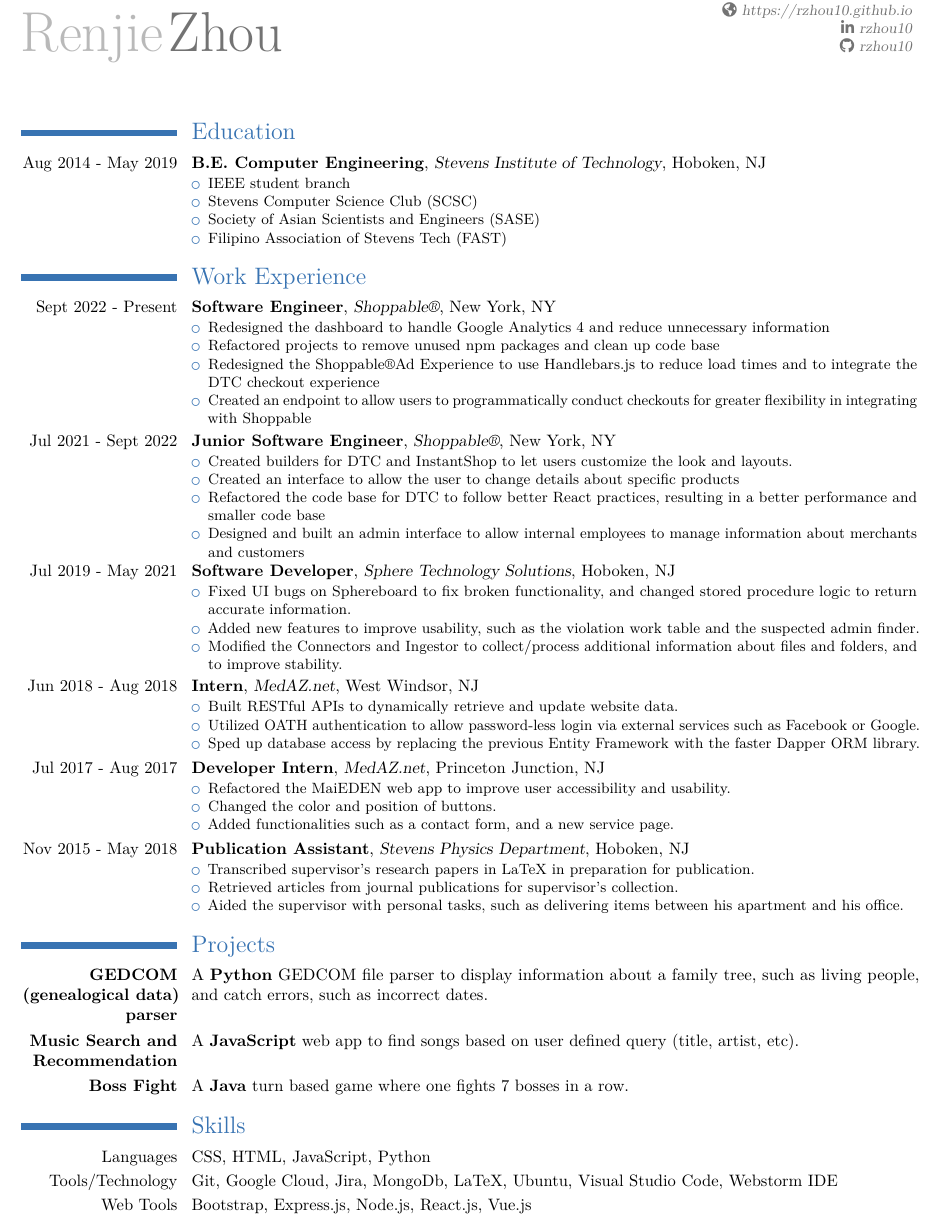
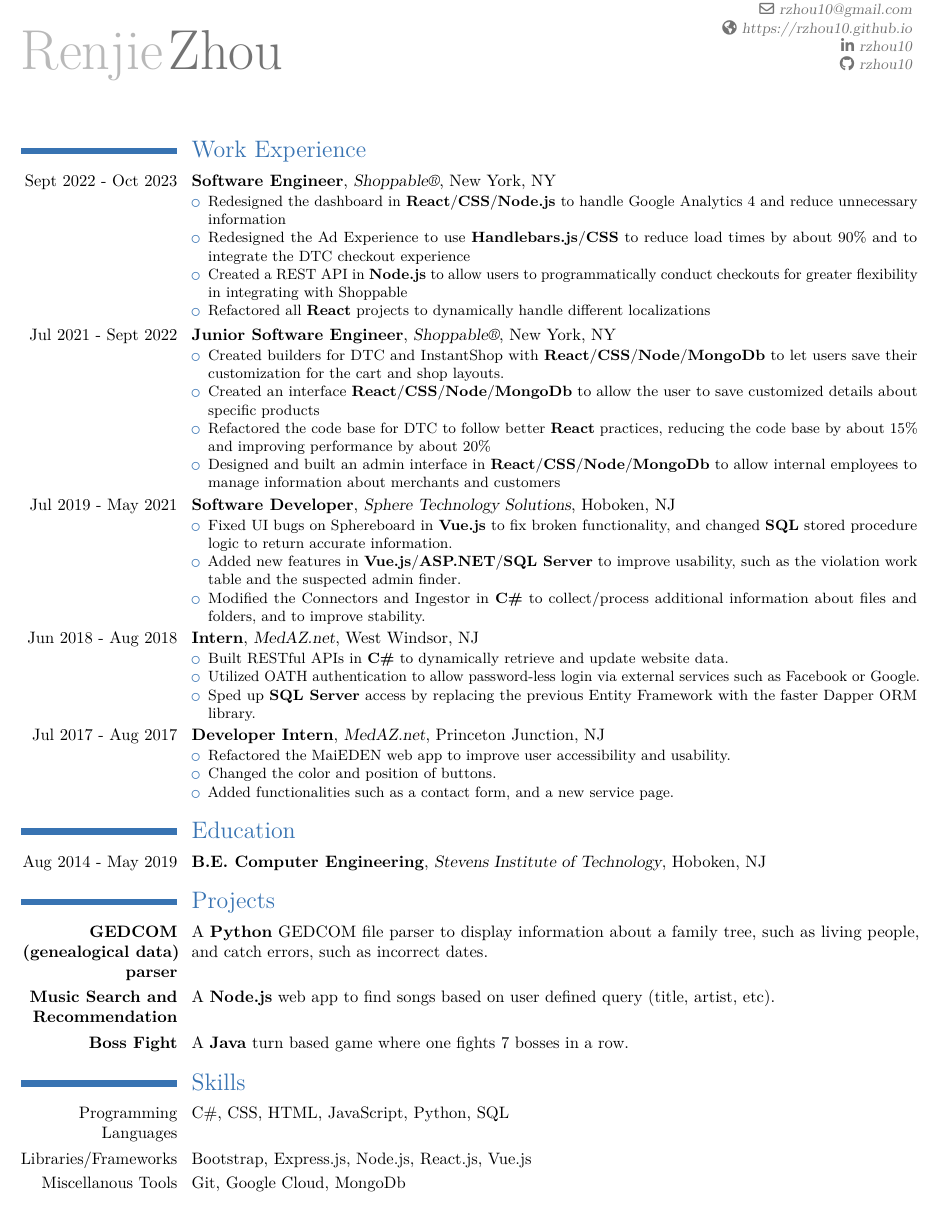
Before and after one commit to rzhou10/Resume, a LaTeX CV (resume.tex): part of the page, cut at the place of the change. Compiled offline with pdfLaTeX.

Commit message:
Increased detailing, formatting

```diff
--- a/resume.tex
+++ b/resume.tex
@@ -20,45 +20,35 @@
 %change width of \cventry year
 \sethintscolumntowidth{mmm yyyy -- mmm y}
 
-\section{Education}
-\cventry{Aug 2014 - May 2019}{B.E. Computer Engineering}{Stevens Institute of Technology}{Hoboken, NJ}{}{
-	\begin{itemize}
-        \item IEEE student branch
-        \item Stevens Computer Science Club (SCSC)
-        \item Society of Asian Scientists and Engineers (SASE)
-        \item Filipino Association of Stevens Tech (FAST)
-	\end{itemize}
-}
-
 \section{Work Experience}
 
-\cventry{Sept 2022 - Present}{Software Engineer}{Shoppable\textregistered}{New York, NY}{}{
+\cventry{Sept 2022 - Oct 2023}{Software Engineer}{Shoppable\textregistered}{New York, NY}{}{
     \begin{itemize}
-        \item Redesigned the dashboard to handle Google Analytics 4 and reduce unnecessary information
-        \item Refactored projects to remove unused npm packages and clean up code base
-        \item Redesigned the Shoppable\textregistered Ad Experience to use Handlebars.js to reduce load times and to integrate the DTC checkout experience
-        \item Created an endpoint to allow users to programmatically conduct checkouts for greater flexibility in integrating with Shoppable
+        \item Redesigned the dashboard in \textbf{React}/\textbf{CSS}/\textbf{Node.js} to handle Google Analytics 4 and reduce unnecessary information
+        \item Redesigned the Ad Experience to use \textbf{Handlebars.js}/\textbf{CSS} to reduce load times by about 90\% and to integrate the DTC checkout experience
+        \item Created a REST API in \textbf{Node.js} to allow users to programmatically conduct checkouts for greater flexibility in integrating with Shoppable
+        \item Refactored all \textbf{React} projects to dynamically handle different localizations
 \end{itemize}}
 \cventry{Jul 2021 - Sept 2022}{Junior Software Engineer}{Shoppable\textregistered}{New York, NY}{}{
     \begin{itemize}
-        \item Created builders for DTC and InstantShop to let users customize the look and layouts.
-        \item Created an interface to allow the user to change details about specific products
-        \item Refactored the code base for DTC to follow better React practices, resulting in a better performance and smaller code base
-        \item Designed and built an admin interface to allow internal employees to manage information about merchants and customers
+        \item Created builders for DTC and InstantShop with \textbf{React}/\textbf{CSS}/\textbf{Node}/\textbf{MongoDb} to let users save their customization for the cart and shop layouts.
+        \item Created an interface \textbf{React}/\textbf{CSS}/\textbf{Node}/\textbf{MongoDb}  to allow the user to save customized details about specific products
+        \item Refactored the code base for DTC to follow better \textbf{React} practices, reducing the code base by about 15\% and improving performance by about 20\%
+        \item Designed and built an admin interface in \textbf{React}/\textbf{CSS}/\textbf{Node}/\textbf{MongoDb} to allow internal employees to manage information about merchants and customers
 \end{itemize}}
 
 \cventry{Jul 2019 - May 2021}{Software Developer}{Sphere Technology Solutions}{Hoboken, NJ}{}{
     \begin{itemize}
-        \item Fixed UI bugs on Sphereboard to fix broken functionality, and changed stored procedure logic to return accurate information.
-        \item Added new features to improve usability, such as the violation work table and the suspected admin finder.
-        \item Modified the Connectors and Ingestor to collect/process additional information about files and folders, and to improve stability.
+        \item Fixed UI bugs on Sphereboard in \textbf{Vue.js} to fix broken functionality, and changed \textbf{SQL} stored procedure logic to return accurate information.
+        \item Added new features in \textbf{Vue.js}/\textbf{ASP.NET}/\textbf{SQL Server} to improve usability, such as the violation work table and the suspected admin finder.
+        \item Modified the Connectors and Ingestor in \textbf{C\#} to collect/process additional information about files and folders, and to improve stability.
 \end{itemize}
 }
 \cventry{Jun 2018 - Aug 2018}{Intern}{MedAZ.net}{West Windsor, NJ}{}{
     \begin{itemize}
-        \item Built RESTful APIs to dynamically retrieve and update website data.
+        \item Built RESTful APIs in \textbf{C\#} to dynamically retrieve and update website data.
         \item Utilized OATH authentication to allow password-less login via external services such as Facebook or Google.
-        \item Sped up database access by replacing the previous Entity Framework with the faster Dapper ORM library.
+        \item Sped up \textbf{SQL Server} access by replacing the previous Entity Framework with the faster Dapper ORM library.
 \end{itemize}}
 
 \cventry{Jul 2017 - Aug 2017}{Developer Intern}{MedAZ.net}{Princeton Junction, NJ}{}{
@@ -68,27 +58,23 @@
         \item Added functionalities such as a contact form, and a new service page.
 \end{itemize}}
 
-\cventry{Nov 2015 - May 2018}{Publication Assistant}{Stevens Physics Department}{Hoboken, NJ}{}{
-    \begin{itemize}
-    \item Transcribed supervisor's research papers in LaTeX in preparation for publication.
-    \item Retrieved articles from journal publications for supervisor's collection.
-    \item Aided the supervisor with personal tasks, such as delivering items between his apartment and his office.
-\end{itemize}}
+\section{Education}
+\cventry{Aug 2014 - May 2019}{B.E. Computer Engineering}{Stevens Institute of Technology}{Hoboken, NJ}{}{}
 
 \section{Projects}
 \cvitem{\href{https://github.com/chloequinto/SSW_555_Project}{\textbf{GEDCOM (genealogical data) parser}}}{
     A \textbf{Python} GEDCOM file parser to display information about a family tree, such as living people, and catch errors, such as incorrect dates.
 }
 \cvitem{\href{https://github.com/rzhou10/Music-Search-and-Recommendation}{\textbf{Music Search and Recommendation}}}{
-    A \textbf{JavaScript} web app to find songs based on user defined query (title, artist, etc).
+    A \textbf{Node.js} web app to find songs based on user defined query (title, artist, etc).
 }
 \cvitem{\href{https://github.com/rzhou10/Boss-Fight}{\textbf{Boss Fight}}}{
     A \textbf{Java} turn based game where one fights 7 bosses in a row.
 }
 
 \section{Skills}
-\cvitem{Languages}{CSS, HTML, JavaScript, Python}
-\cvitem{Tools/Technology}{Git, Google Cloud, Jira, MongoDb, LaTeX, Ubuntu, Visual Studio Code, Webstorm IDE}
-\cvitem{Web Tools}{Bootstrap, Express.js, Node.js, React.js, Vue.js}
+\cvitem{Programming Languages}{C\#, CSS, HTML, JavaScript, Python, SQL}
+\cvitem{Libraries/Frameworks}{Bootstrap, Express.js, Node.js, React.js, Vue.js}
+\cvitem{Miscellanous Tools}{Git, Google Cloud, MongoDb}
 
 \end{document}
```
